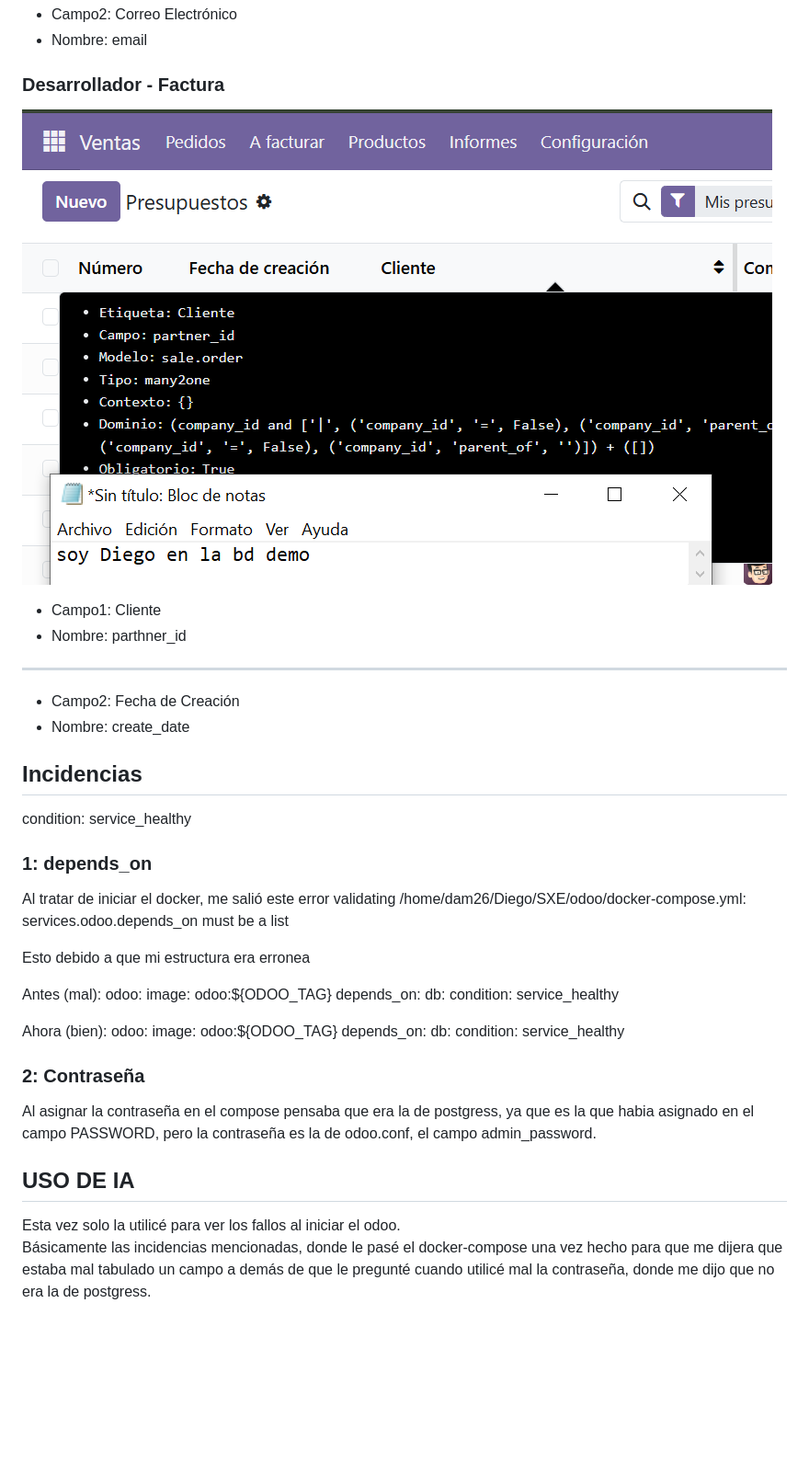
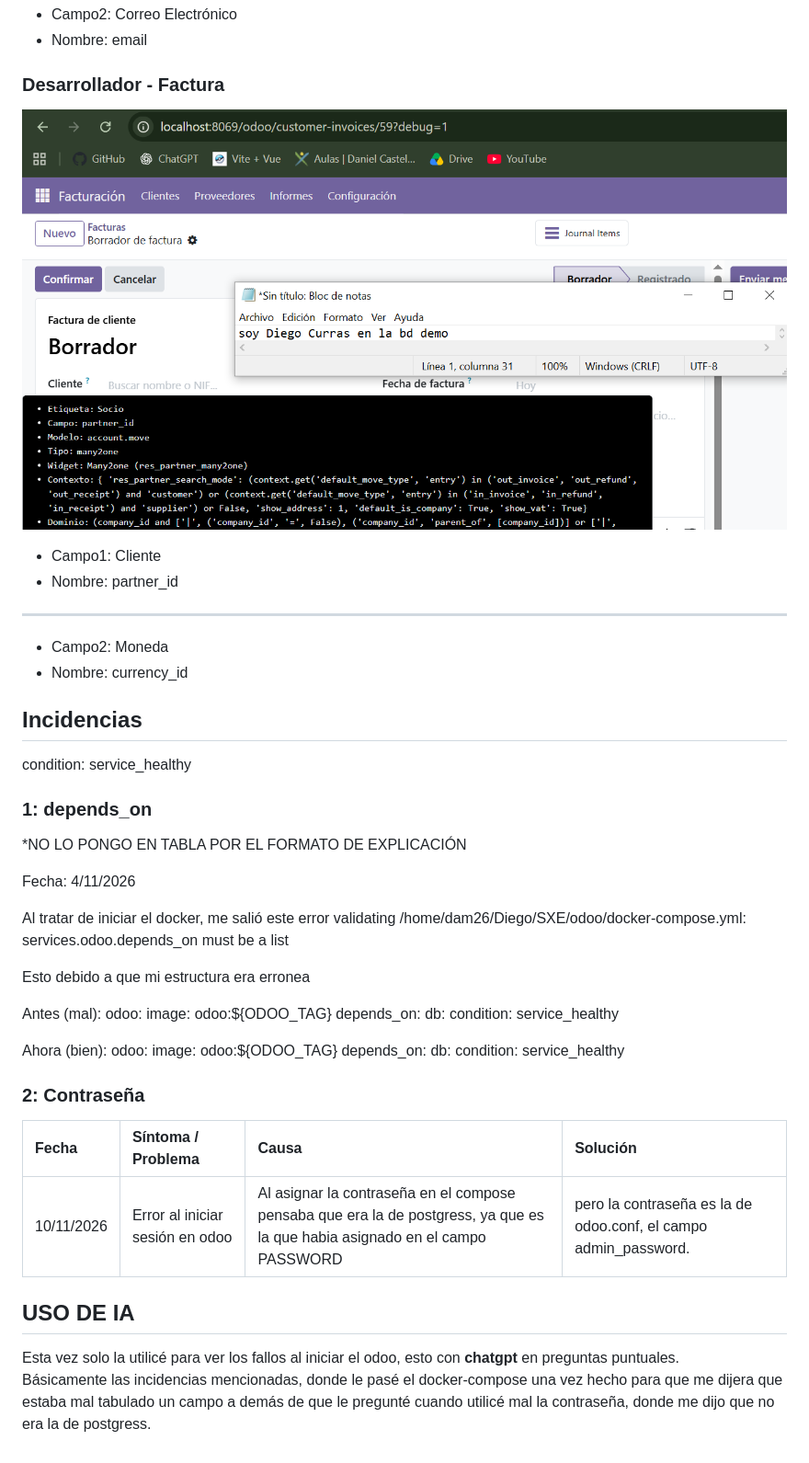
Before and after one commit to Madao120/odoo, a Markdown page: ReadMe.md, the part around one of its changes. Shown at 92% size. GitHub-like rendering; pictures changed too: capturas/desarrollador_factura.png; blank space fills up the shorter version.

```diff
--- a/ReadMe.md
+++ b/ReadMe.md
@@ -95,14 +116,18 @@ Captura de cada tipo de producto
 ### Desarrollador - Factura
 ![con inventario](/capturas/desarrollador_factura.png)
 - Campo1: Cliente
-- Nombre: parthner_id
+- Nombre: partner_id
 -------------------
-- Campo2: Fecha de Creación
-- Nombre: create_date
+- Campo2: Moneda
+- Nombre: currency_id
 
 ## Incidencias
 condition: service_healthy
+
 ### 1: depends_on
+*NO LO PONGO EN TABLA POR EL FORMATO DE EXPLICACIÓN
+
+Fecha: 4/11/2026
 
 Al tratar de iniciar el docker, me salió este error
         validating /home/dam26/Diego/SXE/odoo/docker-compose.yml: services.odoo.depends_on must be a list
@@ -123,8 +148,11 @@ Ahora (bien):
             db:
                 condition: service_healthy
 ### 2: Contraseña
-Al asignar la contraseña en el compose pensaba que era la de postgress, ya que es la que habia asignado en el campo PASSWORD, pero la contraseña es la de odoo.conf, el campo admin_password.
+| Fecha | Síntoma / Problema | Causa | Solución |
+| :--- | :--- | :--- | :--- |
+| 10/11/2026 | Error al iniciar sesión en odoo | Al asignar la contraseña en el compose pensaba que era la de postgress, ya que es la que habia asignado en el campo PASSWORD | pero la contraseña es la de odoo.conf, el campo admin_password. |
+
 
 ## USO DE IA
- Esta vez solo la utilicé para ver los fallos al iniciar el odoo.<br>
+ Esta vez solo la utilicé para ver los fallos al iniciar el odoo, esto con **chatgpt** en preguntas puntuales.<br>
  Básicamente las incidencias mencionadas, donde le pasé el docker-compose una vez hecho para que me dijera que estaba mal tabulado un campo a demás de que le pregunté cuando utilicé mal la contraseña, donde me dijo que no era la de postgress.
```
Also changed, not shown: other parts of ReadMe.md (+23 -2 lines), capturas/activar_desarrollador1.png (added), capturas/activar_desarrollador2.png (added), capturas/factura_iva_bien.png (added), image.png (added).
